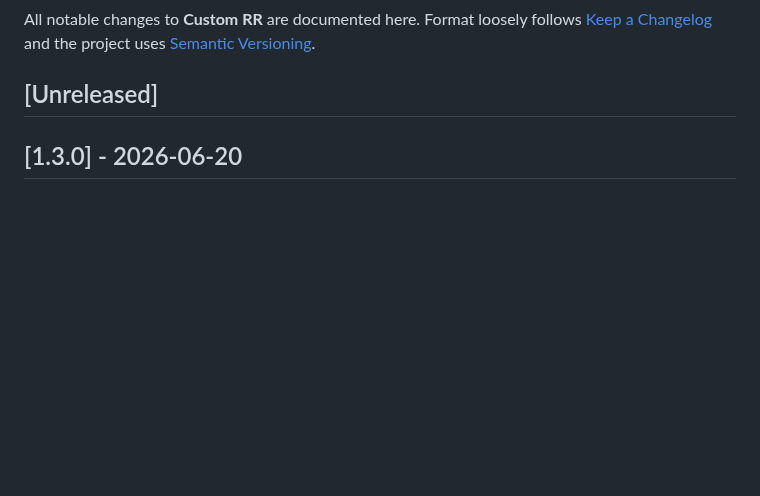
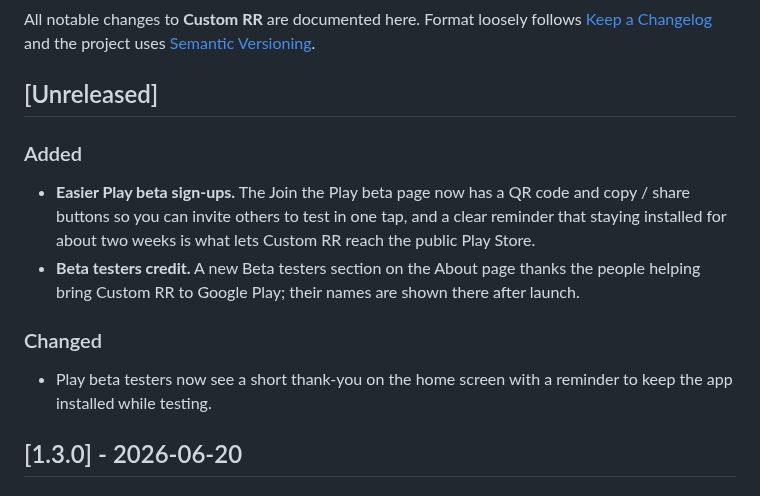
Before and after one commit to monsiu/Custom-RR, a Markdown page: CHANGELOG.md, the part around the change. Drawn GitHub-style; blank space fills up the shorter version.

Commit message:
Update changelog: beta invite QR, retention reminders, credits

```diff
--- a/CHANGELOG.md
+++ b/CHANGELOG.md
@@ -5,6 +5,21 @@ follows [Keep a Changelog](https://keepachangelog.com/en/1.1.0/) and the
 project uses [Semantic Versioning](https://semver.org/).
 
 ## [Unreleased]
+
+### Added
+
+- **Easier Play beta sign-ups.** The Join the Play beta page now has a QR code
+  and copy / share buttons so you can invite others to test in one tap, and a
+  clear reminder that staying installed for about two weeks is what lets Custom
+  RR reach the public Play Store.
+- **Beta testers credit.** A new Beta testers section on the About page thanks
+  the people helping bring Custom RR to Google Play; their names are shown there
+  after launch.
+
+### Changed
+
+- Play beta testers now see a short thank-you on the home screen with a reminder
+  to keep the app installed while testing.
 
 ## [1.3.0] - 2026-06-20
 
```
